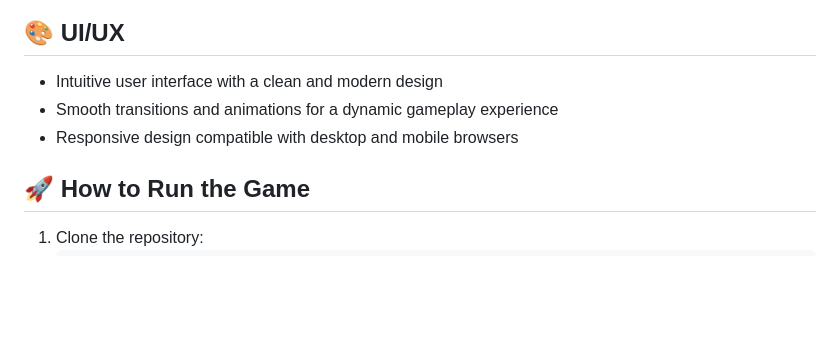
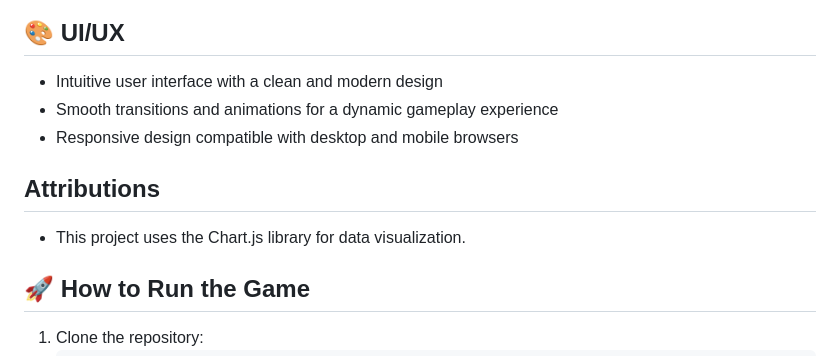
Before and after one commit to kiran1926/millionaire-quiz-game, a Markdown page: README.md, the part around the change. GitHub-like rendering; blank space fills up the shorter version.

Commit message:
added attributions section

````diff
--- a/README.md
+++ b/README.md
@@ -65,6 +65,9 @@ Welcome to the **Who Wants To Be A Millionaire? A Quiz Game**, an interactive we
 - Smooth transitions and animations for a dynamic gameplay experience
 - Responsive design compatible with desktop and mobile browsers
 
+## Attributions
+- This project uses the Chart.js library for data visualization.
+
 ## 🚀 How to Run the Game
 1. Clone the repository:
     ```sh
````
